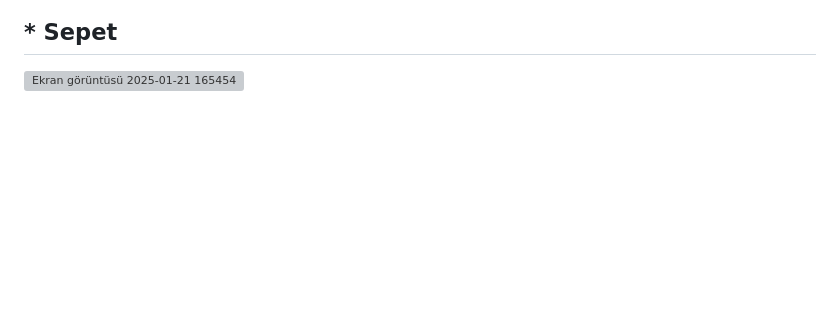
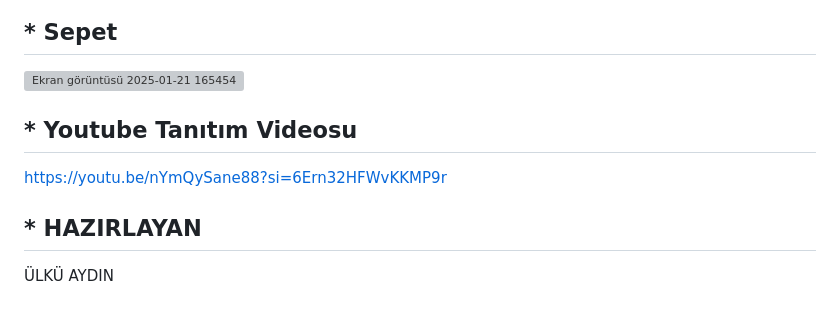
Before and after one commit to ulkuaydn/AracKiralamaWebSite, a Markdown page: README.md, the part around the change. GitHub-like rendering; blank space fills up the shorter version; grey boxes are pictures that could not be loaded.

```diff
--- a/README.md
+++ b/README.md
@@ -79,3 +79,8 @@ Bu uygulama sayesinde:
 ![Ekran görüntüsü 2025-01-21 023053](https://github.com/user-attachments/assets/52e33d83-da8a-44dc-9a97-8615b6f75f7b)
 ## * Sepet
 ![Ekran görüntüsü 2025-01-21 165454](https://github.com/user-attachments/assets/bbcc08d0-5fa6-44cf-ac85-8a29ed42a749)
+## * Youtube Tanıtım Videosu
+https://youtu.be/nYmQySane88?si=6Ern32HFWvKKMP9r
+
+## * HAZIRLAYAN
+ÜLKÜ AYDIN
```
